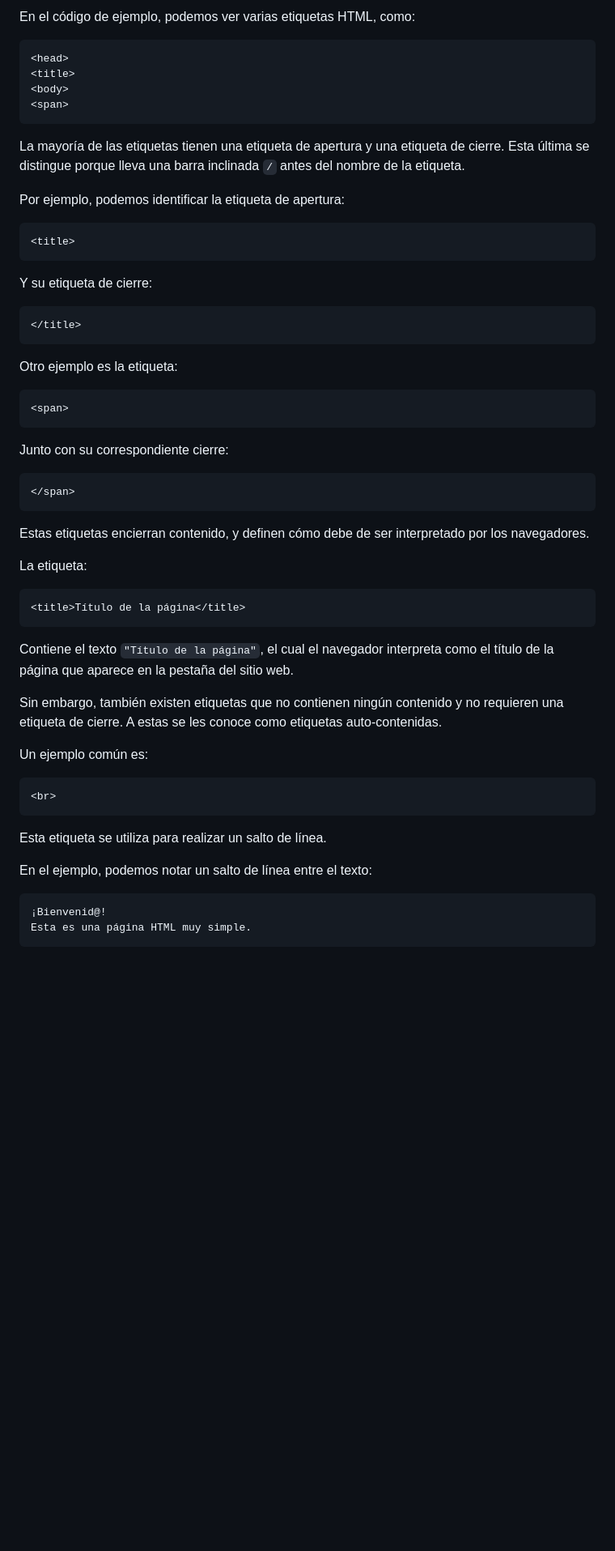
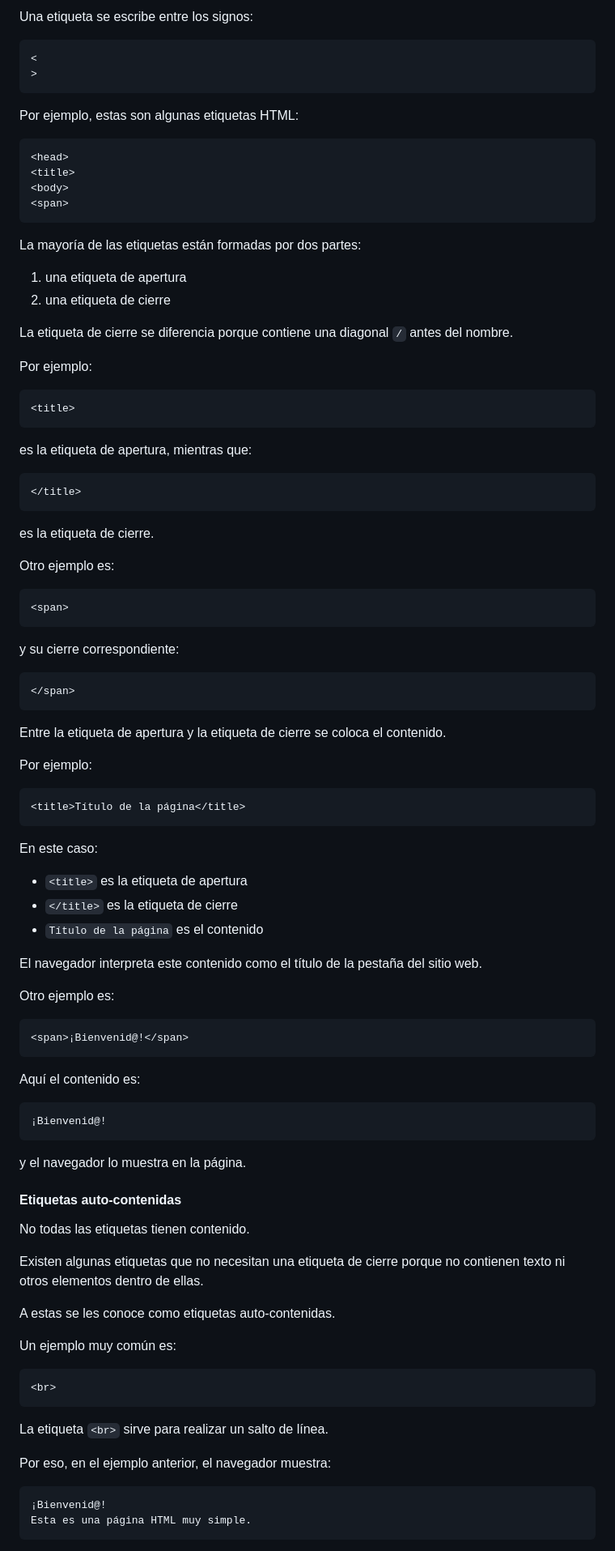
Before and after one commit to IngDanielSanchezSierra/Curso-de-HTML5-CSS3-y-JavaScript, a Markdown page: 001 - HTML5: Introducción/README.md, the part around one of its changes. Shown at 81% size. Rendered like a GitHub page; blank space fills up the shorter version.

````diff
--- a/001 - HTML5: Introducción/README.md
+++ b/001 - HTML5: Introducción/README.md
@@ -59,5 +95,12 @@ Una etiqueta se escribe entre los signos de menor que `<` y mayor que `>`.
 
-En el código de ejemplo, podemos ver varias etiquetas HTML, como:
+Una etiqueta se escribe entre los signos:
+
+```text
+<
+>
+```
+
+Por ejemplo, estas son algunas etiquetas HTML:
 
 ```html
 <head>
@@ -66,53 +109,86 @@ En el código de ejemplo, podemos ver varias etiquetas HTML, como:
 <span>
 ```
 
-La mayoría de las etiquetas tienen una etiqueta de apertura y una etiqueta de cierre. Esta última se distingue porque lleva una barra inclinada `/` antes del nombre de la etiqueta.
+La mayoría de las etiquetas están formadas por dos partes:
 
-Por ejemplo, podemos identificar la etiqueta de apertura:
+1. una etiqueta de apertura
+2. una etiqueta de cierre
+
+La etiqueta de cierre se diferencia porque contiene una diagonal `/` antes del nombre.
+
+Por ejemplo:
 
 ```html
 <title>
 ```
 
-Y su etiqueta de cierre:
+es la etiqueta de apertura, mientras que:
 
 ```html
 </title>
 ```
 
-Otro ejemplo es la etiqueta:
+es la etiqueta de cierre.
+
+Otro ejemplo es:
 
 ```html
 <span>
 ```
 
-Junto con su correspondiente cierre:
+y su cierre correspondiente:
 
 ```html
 </span>
 ```
 
-Estas etiquetas encierran contenido, y definen cómo debe de ser interpretado por los navegadores.
+Entre la etiqueta de apertura y la etiqueta de cierre se coloca el contenido.
 
-La etiqueta:
+Por ejemplo:
 
 ```html
 <title>Título de la página</title>
 ```
 
-Contiene el texto `"Título de la página"`, el cual el navegador interpreta como el título de la página que aparece en la pestaña del sitio web.
+En este caso:
 
-Sin embargo, también existen etiquetas que no contienen ningún contenido y no requieren una etiqueta de cierre. A estas se les conoce como etiquetas auto-contenidas.
+- `<title>` es la etiqueta de apertura
+- `</title>` es la etiqueta de cierre
+- `Título de la página` es el contenido
 
-Un ejemplo común es:
+El navegador interpreta este contenido como el título de la pestaña del sitio web.
+
+Otro ejemplo es:
+
+```html
+<span>¡Bienvenid@!</span>
+```
+
+Aquí el contenido es:
+
+```text
+¡Bienvenid@!
+```
+
+y el navegador lo muestra en la página.
+
+#### Etiquetas auto-contenidas
+
+No todas las etiquetas tienen contenido.
+
+Existen algunas etiquetas que no necesitan una etiqueta de cierre porque no contienen texto ni otros elementos dentro de ellas.
+
+A estas se les conoce como etiquetas auto-contenidas.
+
+Un ejemplo muy común es:
 
 ```html
 <br>
 ```
 
-Esta etiqueta se utiliza para realizar un salto de línea.
+La etiqueta `<br>` sirve para realizar un salto de línea.
 
-En el ejemplo, podemos notar un salto de línea entre el texto:
+Por eso, en el ejemplo anterior, el navegador muestra:
 
 ```text
 ¡Bienvenid@!
````
Also changed, not shown: other parts of 001 - HTML5: Introducción/README.md (+174 -44 lines).
